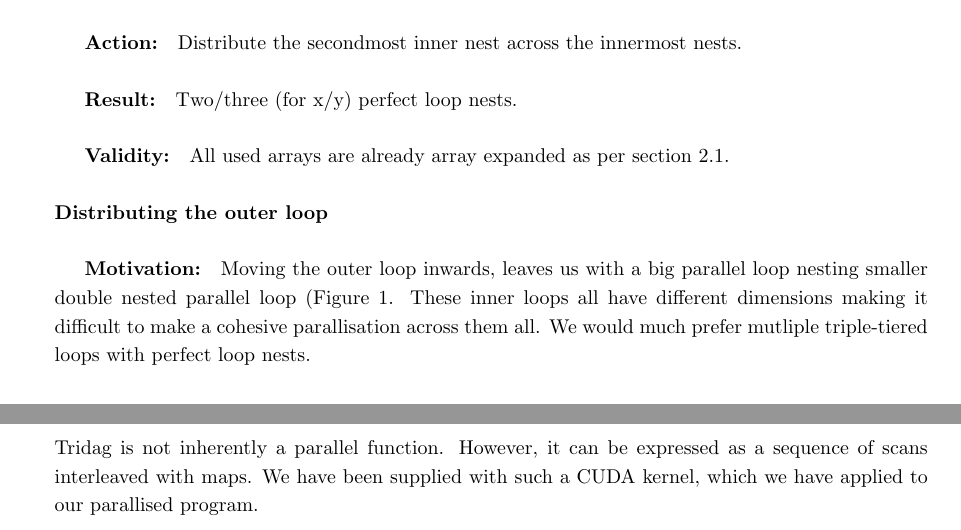
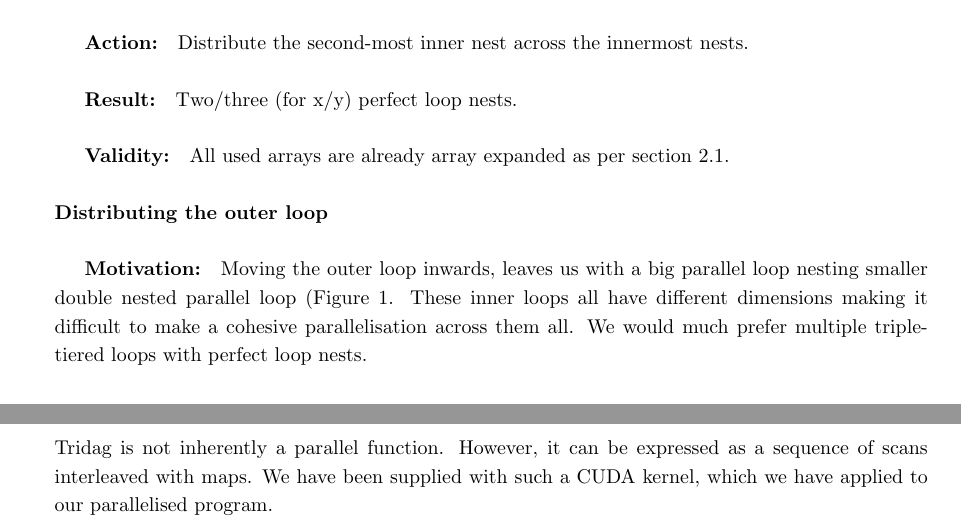
Before and after one commit to smaibom/pmphproject, a LaTeX document (report/main.tex, which reads report/transformations.tex): two parts of pages 7 and 8 of 11, joined at a grey line, cut so that both start at the same text. Compiled offline with pdfLaTeX.

Commit message:
spellchecking

```diff
--- a/report/transformations.tex
+++ b/report/transformations.tex
@@ -36,14 +36,14 @@ $$\mathrm{sequential} \to \mathrm{parallel} \to \mathrm{parallel} \to \mathrm{pa
 \paragraph{Distribution of Implicit x \& y loops}
 \subparagraph{Motivation:} Currently the implicit x/y (Listing \ref{impxloop} \& \ref{impyloop}) consist of one or two loops along with a call
  to \verb!tridag!. We would prefer perfect loop nests.
-\subparagraph{Action:} Distribute the secondmost inner nest across the innermost nests.
+\subparagraph{Action:} Distribute the second-most inner nest across the innermost nests.
 \subparagraph{Result:} Two/three (for x/y) perfect loop nests.
 \subparagraph{Validity:} All used arrays are already array expanded as per section \ref{sec:arrayexp}.
 \paragraph{Distributing the outer loop}
 \subparagraph{Motivation:} Moving the outer loop inwards, leaves us with a big parallel loop nesting smaller double nested parallel loop
  (Figure \ref{fig:bintouter}.
- These inner loops all have different dimensions making it difficult to make a cohesive parallisation across them all. We would much
- prefer mutliple triple-tiered loops with perfect loop nests.\\
+ These inner loops all have different dimensions making it difficult to make a cohesive parallelisation across them all. We would much
+ prefer multiple triple-tiered loops with perfect loop nests.\\
  \begin{figure}[h!]
    \centering
 \begin{tikzpicture}[every node/.style={draw,rectangle}]
@@ -109,7 +109,7 @@ In section \ref{memory} we interchanged loops for memory coalescence resulting i
 
 \subsection{Tridag}
 Tridag is not inherently a parallel function. However, it can be expressed as a sequence of scans interleaved with maps. We have
- been supplied with such a CUDA kernel, which we have applied to our parallised program.
+ been supplied with such a CUDA kernel, which we have applied to our parallelised program.
 
 \subsection{CUDA}
 After performing the transformations mentioned in this section all parallel loops in the program are now three-tiered perfect loop nests.
```
Also changed, not shown: report/transformations.tex (6 more changed lines).
